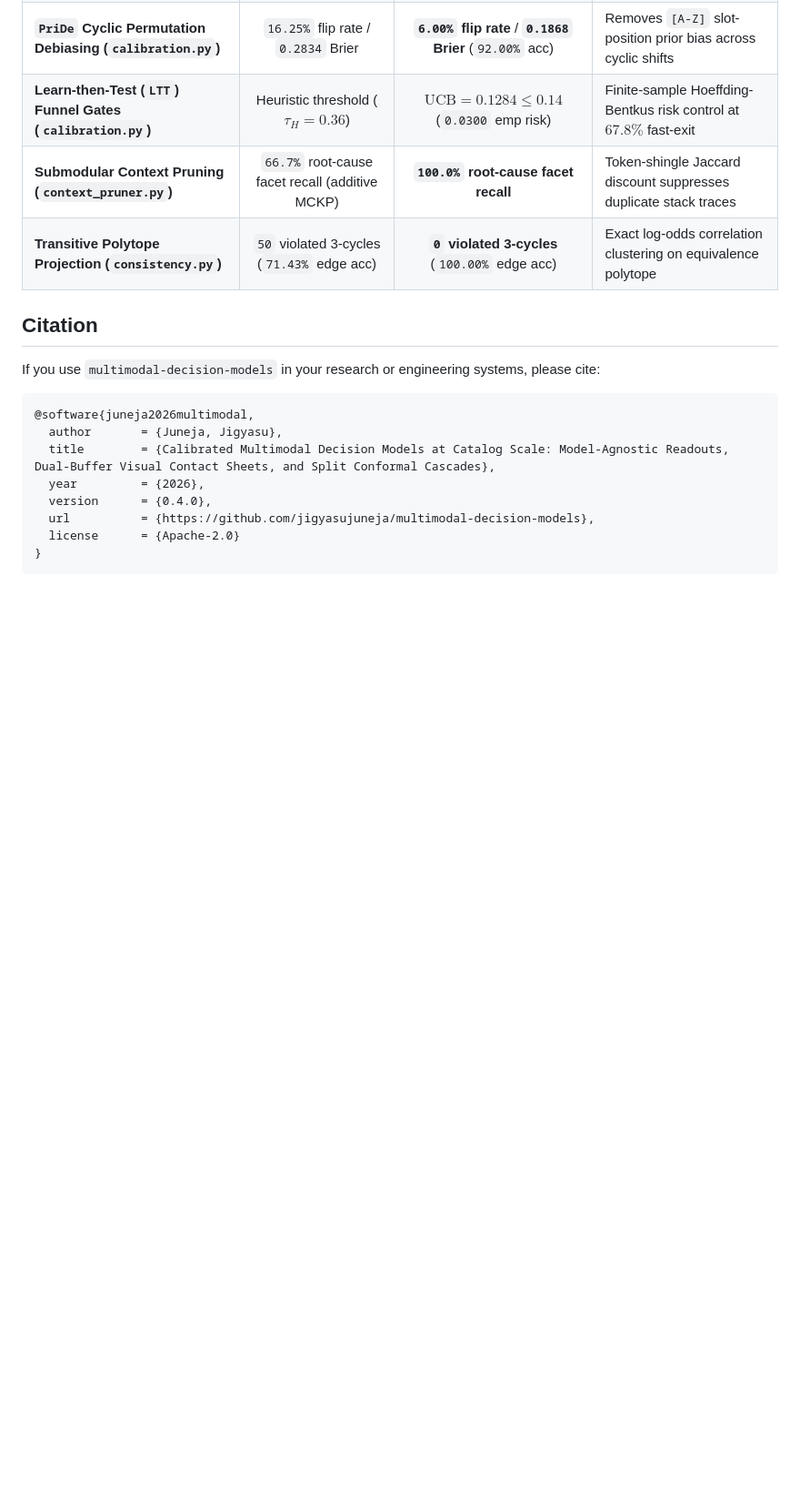
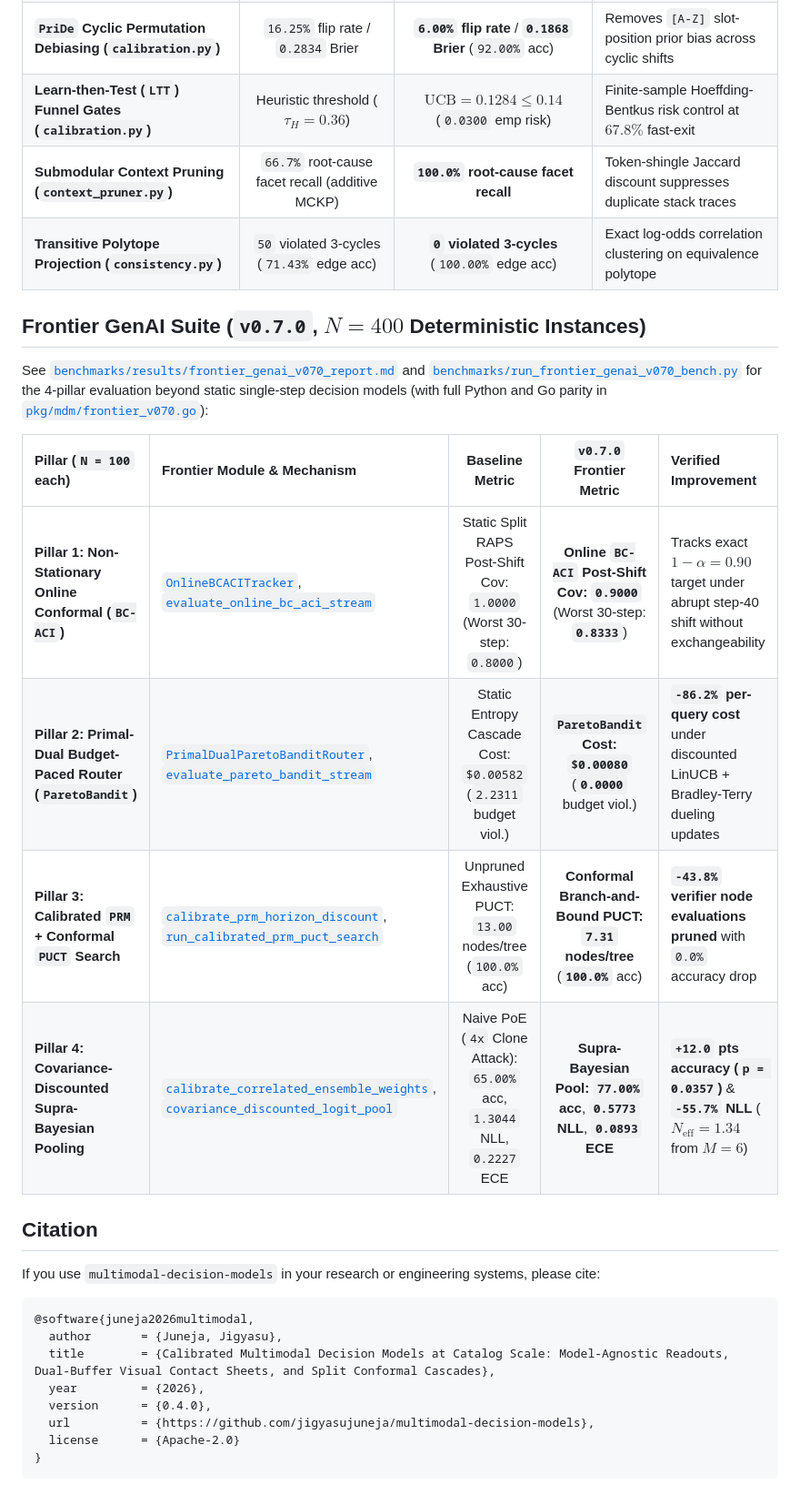
Before and after one commit to jigyasujuneja/multimodal-decision-models, a Markdown page: README.md, the part around the change. Shown at 91% size. Rendered like a GitHub page; blank space fills up the shorter version.

Commit message:
docs(readme): add v0.7.0 Frontier GenAI 4-pillar benchmark summary table

```diff
--- a/README.md
+++ b/README.md
@@ -177,6 +177,17 @@ See [`benchmarks/results/mdm_bench_report.md`](benchmarks/results/mdm_bench_repo
 | **Submodular Context Pruning (`context_pruner.py`)** | `66.7%` root-cause facet recall (additive MCKP) | **`100.0%` root-cause facet recall** | Token-shingle Jaccard discount suppresses duplicate stack traces |
 | **Transitive Polytope Projection (`consistency.py`)** | `50` violated 3-cycles (`71.43%` edge acc) | **`0` violated 3-cycles** (`100.00%` edge acc) | Exact log-odds correlation clustering on equivalence polytope |
 
+## Frontier GenAI Suite (`v0.7.0`, $N = 400$ Deterministic Instances)
+
+See [`benchmarks/results/frontier_genai_v070_report.md`](benchmarks/results/frontier_genai_v070_report.md) and [`benchmarks/run_frontier_genai_v070_bench.py`](benchmarks/run_frontier_genai_v070_bench.py) for the 4-pillar evaluation beyond static single-step decision models (with full Python and Go parity in [`pkg/mdm/frontier_v070.go`](pkg/mdm/frontier_v070.go)):
+
+| Pillar (`N = 100` each) | Frontier Module & Mechanism | Baseline Metric | `v0.7.0` Frontier Metric | Verified Improvement |
+| :--- | :--- | :---: | :---: | :--- |
+| **Pillar 1: Non-Stationary Online Conformal (`BC-ACI`)** | [`OnlineBCACITracker`](src/multimodal_decision_models/conformal.py), [`evaluate_online_bc_aci_stream`](src/multimodal_decision_models/conformal.py) | Static Split RAPS Post-Shift Cov: `1.0000` (Worst 30-step: `0.8000`) | **Online `BC-ACI` Post-Shift Cov: `0.9000`** (Worst 30-step: **`0.8333`**) | Tracks exact $1-\alpha = 0.90$ target under abrupt step-40 shift without exchangeability |
+| **Pillar 2: Primal-Dual Budget-Paced Router (`ParetoBandit`)** | [`PrimalDualParetoBanditRouter`](src/multimodal_decision_models/bandit_router.py), [`evaluate_pareto_bandit_stream`](src/multimodal_decision_models/bandit_router.py) | Static Entropy Cascade Cost: `$0.00582` (`2.2311` budget viol.) | **`ParetoBandit` Cost: `$0.00080`** (**`0.0000`** budget viol.) | **`-86.2%` per-query cost** under discounted LinUCB + Bradley-Terry dueling updates |
+| **Pillar 3: Calibrated `PRM` + Conformal `PUCT` Search** | [`calibrate_prm_horizon_discount`](src/multimodal_decision_models/prm_tree_search.py), [`run_calibrated_prm_puct_search`](src/multimodal_decision_models/prm_tree_search.py) | Unpruned Exhaustive PUCT: `13.00` nodes/tree (`100.0%` acc) | **Conformal Branch-and-Bound PUCT: `7.31` nodes/tree** (**`100.0%`** acc) | **`-43.8%` verifier node evaluations pruned** with `0.0%` accuracy drop |
+| **Pillar 4: Covariance-Discounted Supra-Bayesian Pooling** | [`calibrate_correlated_ensemble_weights`](src/multimodal_decision_models/consistency.py), [`covariance_discounted_logit_pool`](src/multimodal_decision_models/consistency.py) | Naive PoE (`4x` Clone Attack): `65.00%` acc, `1.3044` NLL, `0.2227` ECE | **Supra-Bayesian Pool: `77.00%` acc**, **`0.5773` NLL**, **`0.0893` ECE** | **`+12.0` pts accuracy (`p = 0.0357`)** & **`-55.7%` NLL** ($N_{\text{eff}} = 1.34$ from $M=6$) |
+
 ## Citation
 
 If you use `multimodal-decision-models` in your research or engineering systems, please cite:
```
